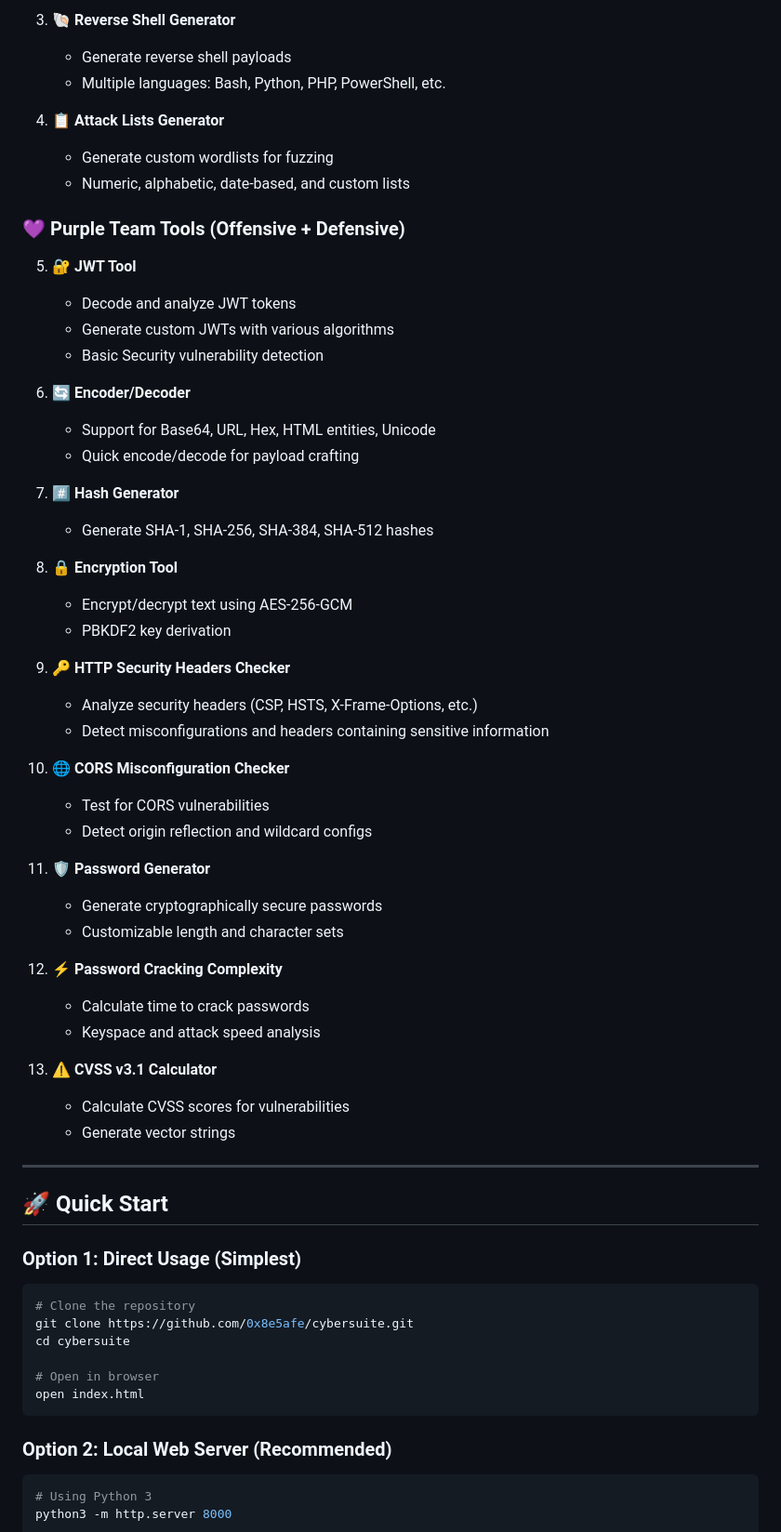
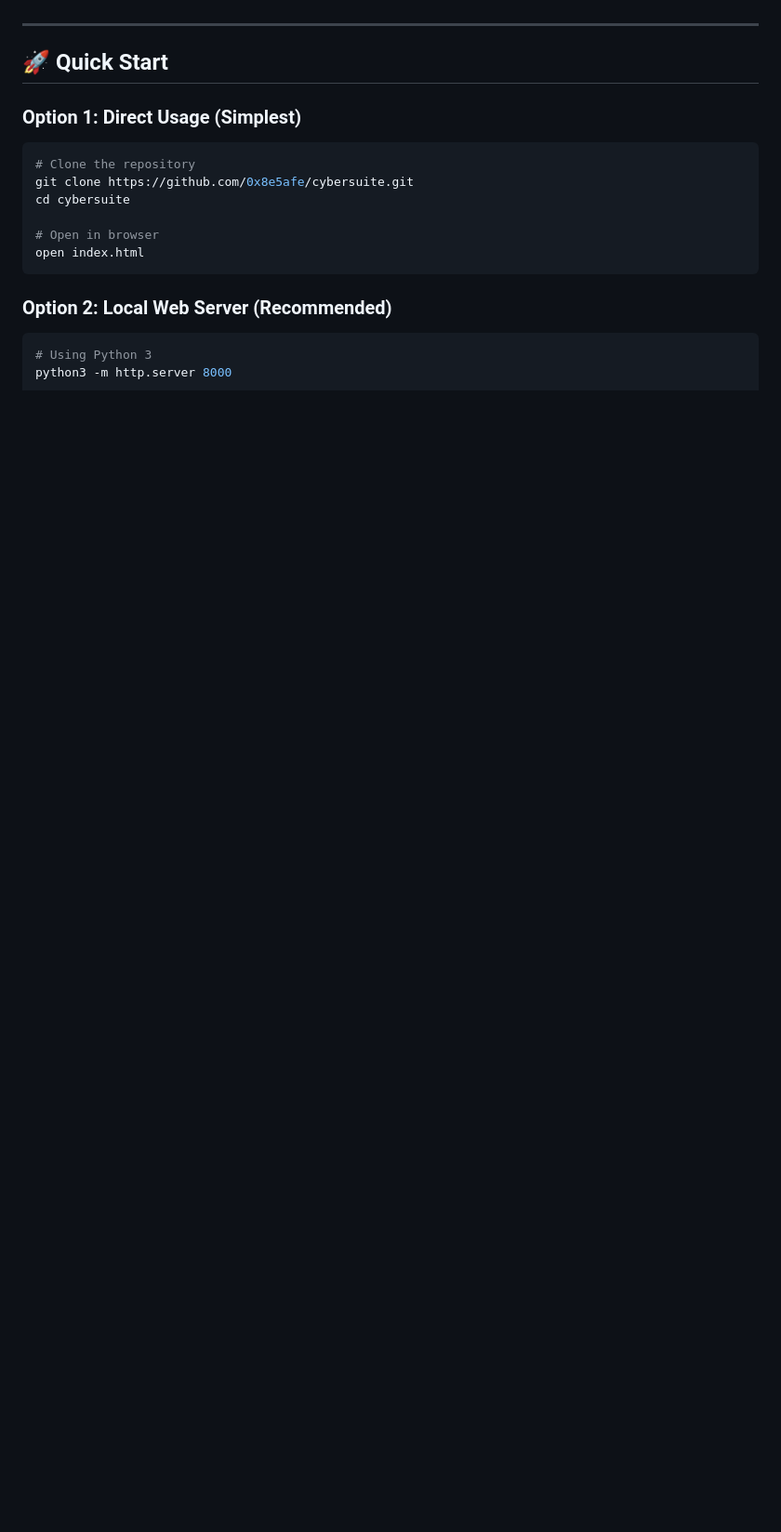
Before and after one commit to 0x8e5afe/cybersuite, a Markdown page: README.md, the part around one of its changes. Shown at 93% size. GitHub-like rendering; blank space fills up the shorter version.

```diff
--- a/README.md
+++ b/README.md
@@ -51,48 +37,3 @@ CyberSuite is a **modular, browser-based security toolkit** built with Bootstrap
-3. **🐚 Reverse Shell Generator**
-   - Generate reverse shell payloads
-   - Multiple languages: Bash, Python, PHP, PowerShell, etc.
-
-4. **📋 Attack Lists Generator**
-   - Generate custom wordlists for fuzzing
-   - Numeric, alphabetic, date-based, and custom lists
-
-### 💜 Purple Team Tools (Offensive + Defensive)
-
-5. **🔐 JWT Tool**
-   - Decode and analyze JWT tokens
-   - Generate custom JWTs with various algorithms
-   - Basic Security vulnerability detection
-
-6. **🔄 Encoder/Decoder**
-   - Support for Base64, URL, Hex, HTML entities, Unicode
-   - Quick encode/decode for payload crafting
-
-7. **#️⃣ Hash Generator**
-   - Generate SHA-1, SHA-256, SHA-384, SHA-512 hashes
-
-8. **🔒 Encryption Tool**
-   - Encrypt/decrypt text using AES-256-GCM
-   - PBKDF2 key derivation
-
-9. **🔑 HTTP Security Headers Checker**
-   - Analyze security headers (CSP, HSTS, X-Frame-Options, etc.)
-   - Detect misconfigurations and headers containing sensitive information
-
-10. **🌐 CORS Misconfiguration Checker**
-    - Test for CORS vulnerabilities
-    - Detect origin reflection and wildcard configs
-
-11. **🛡️ Password Generator**
-    - Generate cryptographically secure passwords
-    - Customizable length and character sets
-
-12. **⚡ Password Cracking Complexity**
-    - Calculate time to crack passwords
-    - Keyspace and attack speed analysis
-
-13. **⚠️ CVSS v3.1 Calculator**
-    - Calculate CVSS scores for vulnerabilities
-    - Generate vector strings
 
 ---
 
```
Also changed, not shown: other parts of README.md (+1 -15 lines), assets/screenshot.png, 7 other files.
